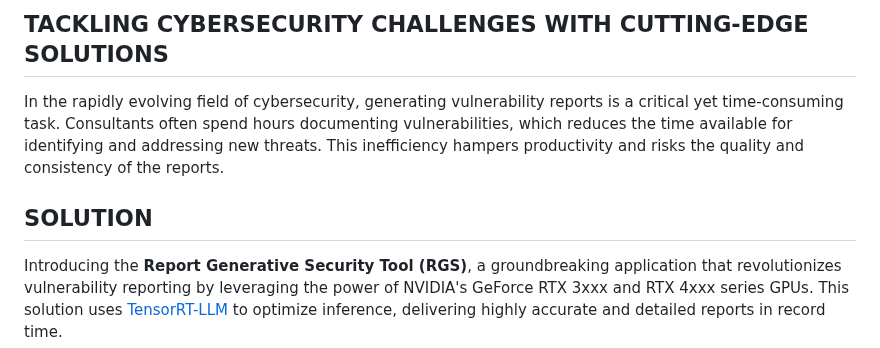
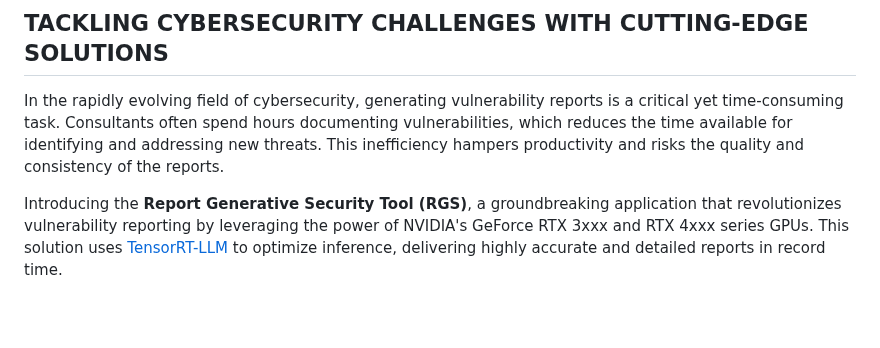
Before and after one commit to MangelZabalaDevelop/RGS, a Markdown page: README.md, the part around the change. Rendered like a GitHub page; blank space fills up the shorter version.

```diff
--- a/README.md
+++ b/README.md
@@ -22,8 +22,6 @@ The **Report Generative Security Tool (RGS)** is an innovative project developed
 ## TACKLING CYBERSECURITY CHALLENGES WITH CUTTING-EDGE SOLUTIONS
 
 In the rapidly evolving field of cybersecurity, generating vulnerability reports is a critical yet time-consuming task. Consultants often spend hours documenting vulnerabilities, which reduces the time available for identifying and addressing new threats. This inefficiency hampers productivity and risks the quality and consistency of the reports.
-
-## SOLUTION
 
 Introducing the **Report Generative Security Tool (RGS)**, a groundbreaking application that revolutionizes vulnerability reporting by leveraging the power of NVIDIA's GeForce RTX 3xxx and RTX 4xxx series GPUs. This solution uses [TensorRT-LLM](https://github.com/NVIDIA/TensorRT-LLM/) to optimize inference, delivering highly accurate and detailed reports in record time.
 
```
